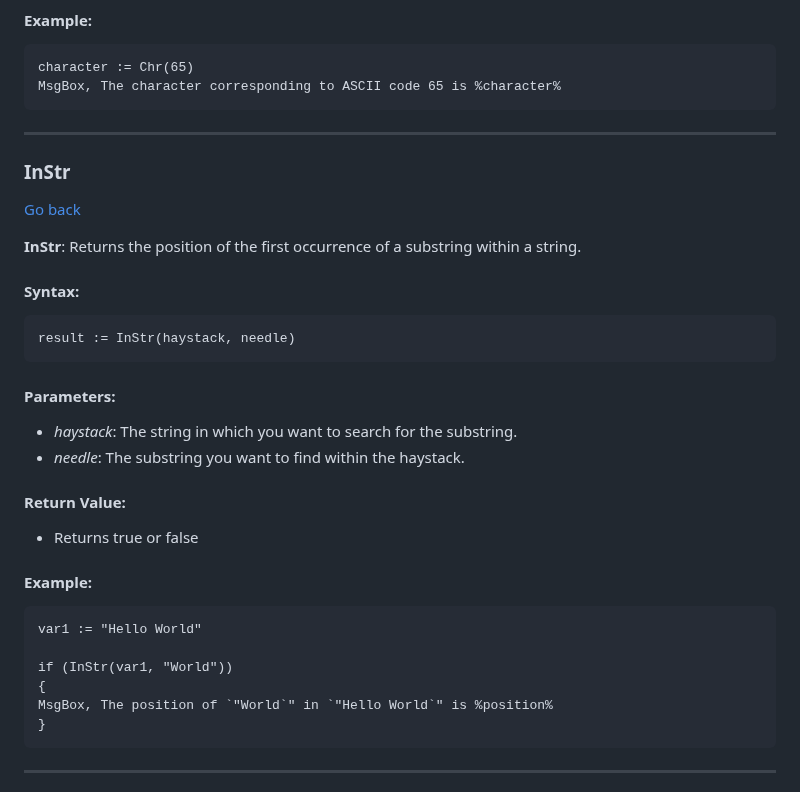
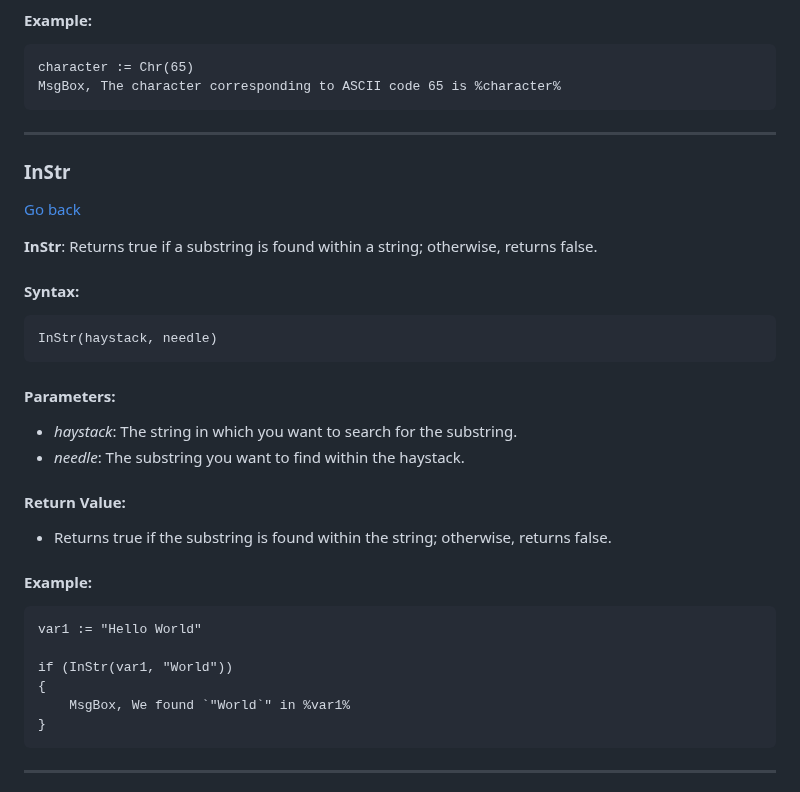
Before and after one commit to TheMaster1127/HTH, a Markdown page: DOCUMENTATION.md, the part around the change. GitHub-like rendering.

````diff
--- a/DOCUMENTATION.md
+++ b/DOCUMENTATION.md
@@ -2682,17 +2682,16 @@ MsgBox, The character corresponding to ASCII code 65 is %character%
 ```
 
 ---
-
 ### InStr <a id="instr"></a>
 
 [Go back](#build-in-functions)
 
-**InStr**: Returns the position of the first occurrence of a substring within a string.
-
-#### Syntax:
-
-```ahk
-result := InStr(haystack, needle)
+**InStr**: Returns true if a substring is found within a string; otherwise, returns false.
+
+#### Syntax:
+
+```ahk
+InStr(haystack, needle)
 ```
 
 #### Parameters:
@@ -2702,7 +2701,7 @@ result := InStr(haystack, needle)
 
 #### Return Value:
 
-- Returns true or false
+- Returns true if the substring is found within the string; otherwise, returns false.
 
 #### Example:
 
@@ -2711,7 +2710,7 @@ var1 := "Hello World"
 
 if (InStr(var1, "World"))
 {
-MsgBox, The position of `"World`" in `"Hello World`" is %position%
+    MsgBox, We found `"World`" in %var1%
 }
 ```
 
````
